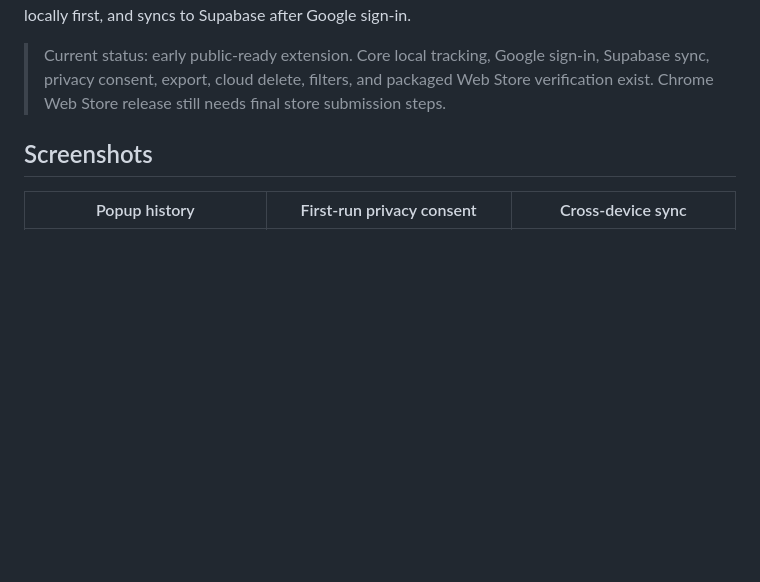
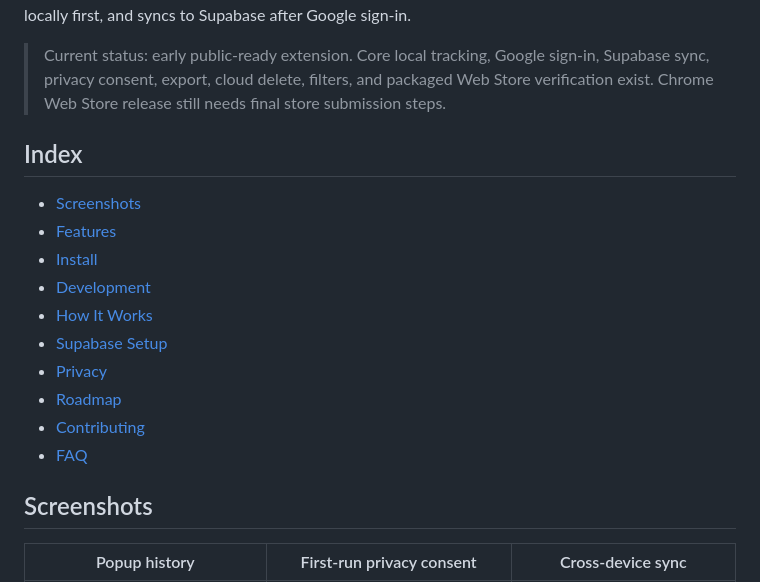
Before and after one commit to tianiste/movie-track, a Markdown page: README.md, the part around the change. Drawn GitHub-style; blank space fills up the shorter version.

Commit message:
docs: add readme index

```diff
--- a/README.md
+++ b/README.md
@@ -12,6 +12,19 @@ Streaming progress is fragmented. YouTube has its own history. Anime sites have
 It watches only your active audible tab, detects a readable video element, saves a minimized record locally first, and syncs to Supabase after Google sign-in.
 
 > Current status: early public-ready extension. Core local tracking, Google sign-in, Supabase sync, privacy consent, export, cloud delete, filters, and packaged Web Store verification exist. Chrome Web Store release still needs final store submission steps.
+
+## Index
+
+- [Screenshots](#screenshots)
+- [Features](#features)
+- [Install](#install)
+- [Development](#development)
+- [How It Works](#how-it-works)
+- [Supabase Setup](#supabase-setup)
+- [Privacy](#privacy)
+- [Roadmap](#roadmap)
+- [Contributing](#contributing)
+- [FAQ](#faq)
 
 ## Screenshots
 
```
